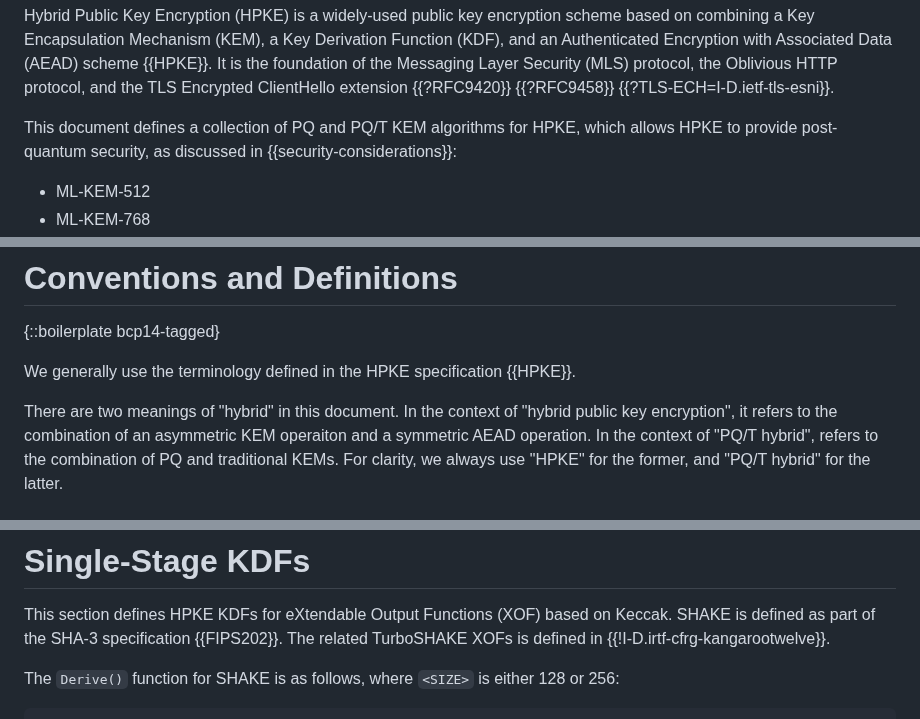
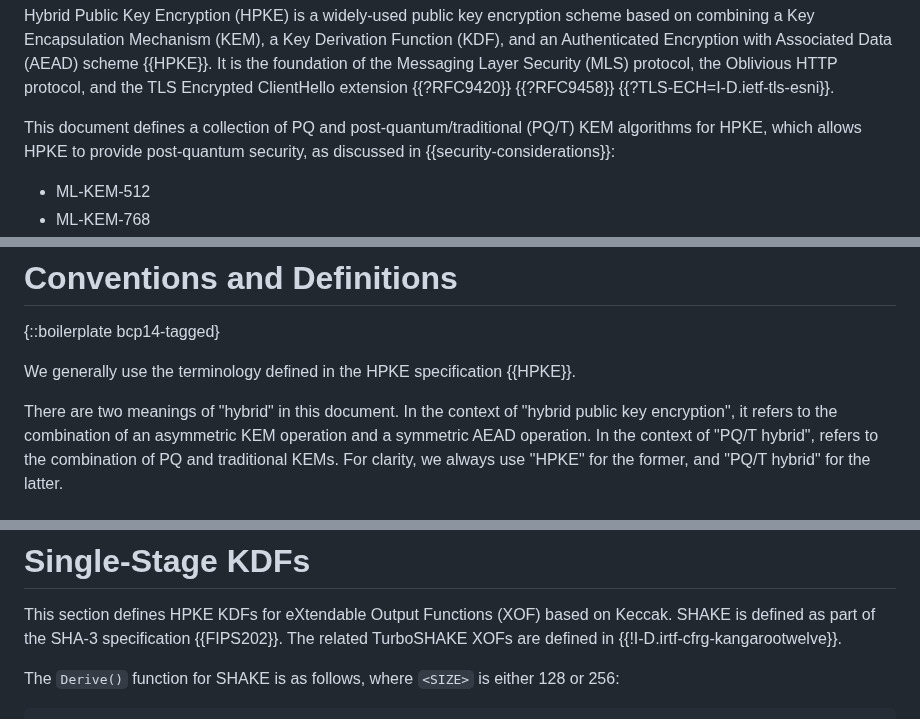
Before and after one commit to hpkewg/hpke-pq, a Markdown page: draft-ietf-hpke-pq.md, 3 parts joined by grey strips. Rendered like a GitHub page.

```diff
--- a/draft-ietf-hpke-pq.md
+++ b/draft-ietf-hpke-pq.md
@@ -103,7 +103,7 @@ scheme {{HPKE}}.  It is the foundation of the Messaging Layer
 Security (MLS) protocol, the Oblivious HTTP protocol, and the TLS Encrypted
 ClientHello extension {{?RFC9420}} {{?RFC9458}} {{?TLS-ECH=I-D.ietf-tls-esni}}.
 
-This document defines a collection of PQ and PQ/T KEM algorithms for HPKE, which
+This document defines a collection of PQ and post-quantum/traditional (PQ/T) KEM algorithms for HPKE, which
 allows HPKE to provide post-quantum security, as discussed in
 {{security-considerations}}:
 
@@ -138,7 +138,7 @@ We generally use the terminology defined in the HPKE specification
 
 There are two meanings of "hybrid" in this document.  In the context of "hybrid
 public key encryption", it refers to the combination of an asymmetric KEM
-operaiton and a symmetric AEAD operation.  In the context of "PQ/T hybrid",
+operation and a symmetric AEAD operation.  In the context of "PQ/T hybrid",
 refers to the combination of PQ and traditional KEMs.  For clarity, we always
 use "HPKE" for the former, and "PQ/T hybrid" for the latter.
 
@@ -274,7 +274,7 @@ LabeledDerive identifies the KEM in use:
 
 This section defines HPKE KDFs for eXtendable Output Functions (XOF) based on
 Keccak.  SHAKE is defined as part of the SHA-3 specification {{FIPS202}}.  The
-related TurboSHAKE XOFs is defined in {{!I-D.irtf-cfrg-kangarootwelve}}.
+related TurboSHAKE XOFs are defined in {{!I-D.irtf-cfrg-kangarootwelve}}.
 
 The `Derive()` function for SHAKE is as follows,
 where `<SIZE>` is either 128 or 256:
```
Also changed, not shown: other parts of draft-ietf-hpke-pq.md (+3 -3 lines).
